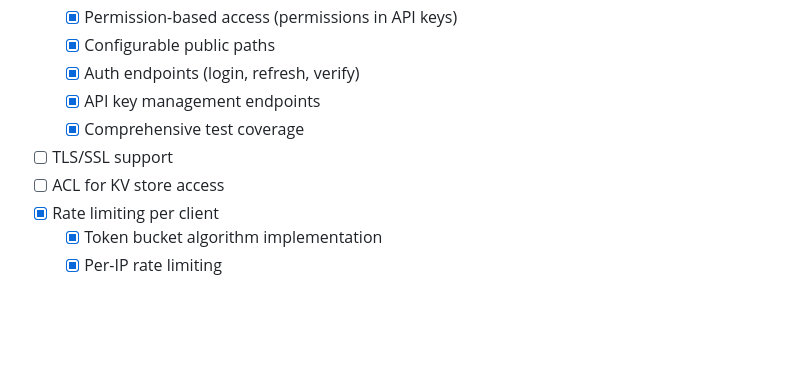
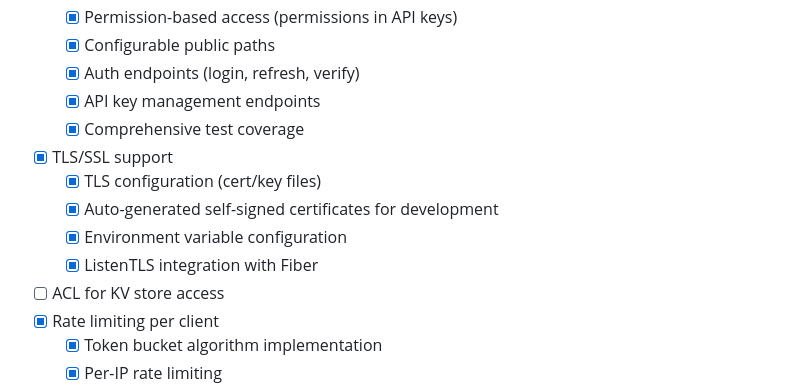
Before and after one commit to neogan74/konsul, a Markdown page: docs/TODO.md, the part around the change. Drawn GitHub-style; blank space fills up the shorter version.

Commit message:
feat: added docs for tls support

```diff
--- a/docs/TODO.md
+++ b/docs/TODO.md
@@ -27,7 +27,11 @@
   - [x] Auth endpoints (login, refresh, verify)
   - [x] API key management endpoints
   - [x] Comprehensive test coverage
-- [ ] TLS/SSL support
+- [x] TLS/SSL support
+  - [x] TLS configuration (cert/key files)
+  - [x] Auto-generated self-signed certificates for development
+  - [x] Environment variable configuration
+  - [x] ListenTLS integration with Fiber
 - [ ] ACL for KV store access
 - [x] Rate limiting per client
   - [x] Token bucket algorithm implementation
```
